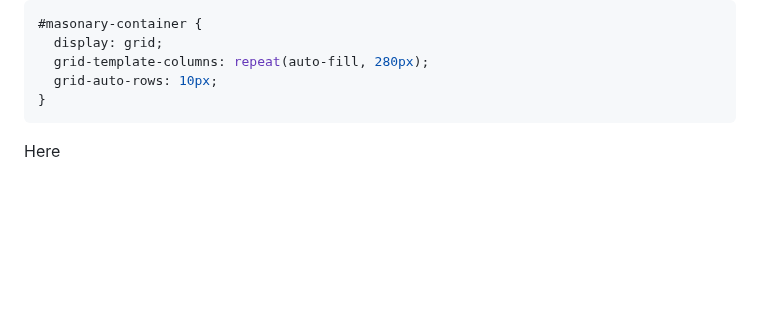
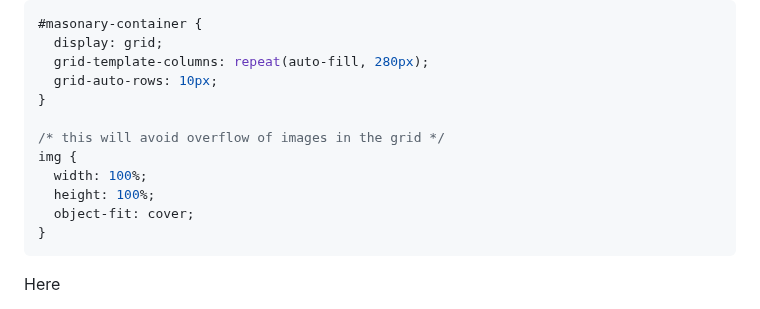
Before and after one commit to singhkunal2050/singhkunal2050v2, a Markdown page: src/blog/2023-12-10-build-your-own-pinterest-style-masonry-grid-a-step-by-step-guide.md, the part around the change. Rendered like a GitHub page; blank space fills up the shorter version.

Commit message:
Update Blog “2023-12-10-build-your-own-pinterest-style-masonry-grid-a-step-by-step-guide”

````diff
--- a/src/blog/2023-12-10-build-your-own-pinterest-style-masonry-grid-a-step-by-step-guide.md
+++ b/src/blog/2023-12-10-build-your-own-pinterest-style-masonry-grid-a-step-by-step-guide.md
@@ -48,6 +48,13 @@ To solve this problem we can use a different approach of css `grid`. Here we use
   display: grid;
   grid-template-columns: repeat(auto-fill, 280px);
   grid-auto-rows: 10px;
+}
+
+/* this will avoid overflow of images in the grid */
+img {
+  width: 100%;
+  height: 100%;
+  object-fit: cover;
 }
 ```
 
````
